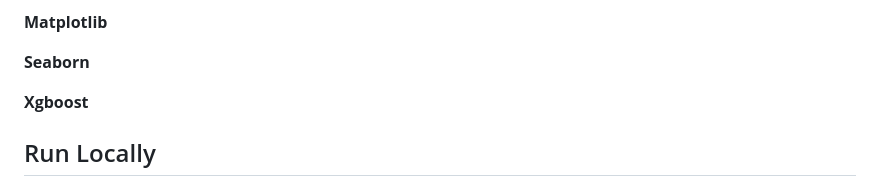
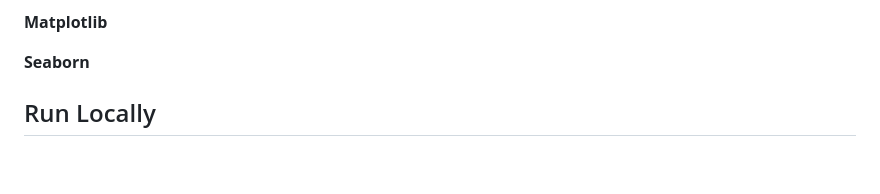
Before and after one commit to SuchindraKumar/Credit-Card-Default-Prediction, a Markdown page: README.md, the part around the change. GitHub-like rendering; blank space fills up the shorter version.

```diff
--- a/README.md
+++ b/README.md
@@ -47,8 +47,6 @@ By exploring these avenues of analysis, we can gain a deeper understanding of th
 **Matplotlib**
 
 **Seaborn**
-
-**Xgboost**
 
 
 ## Run Locally
```
